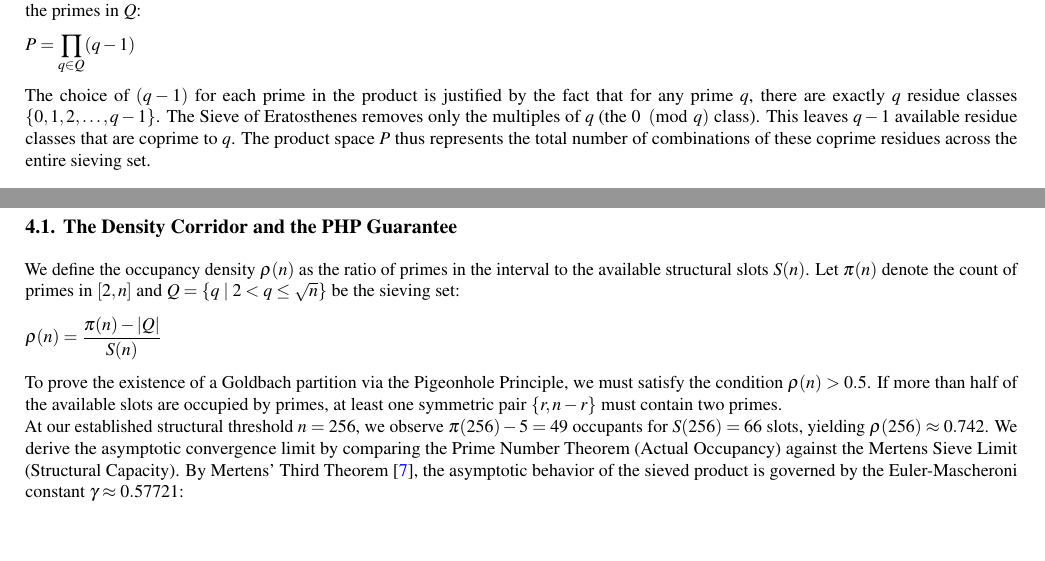
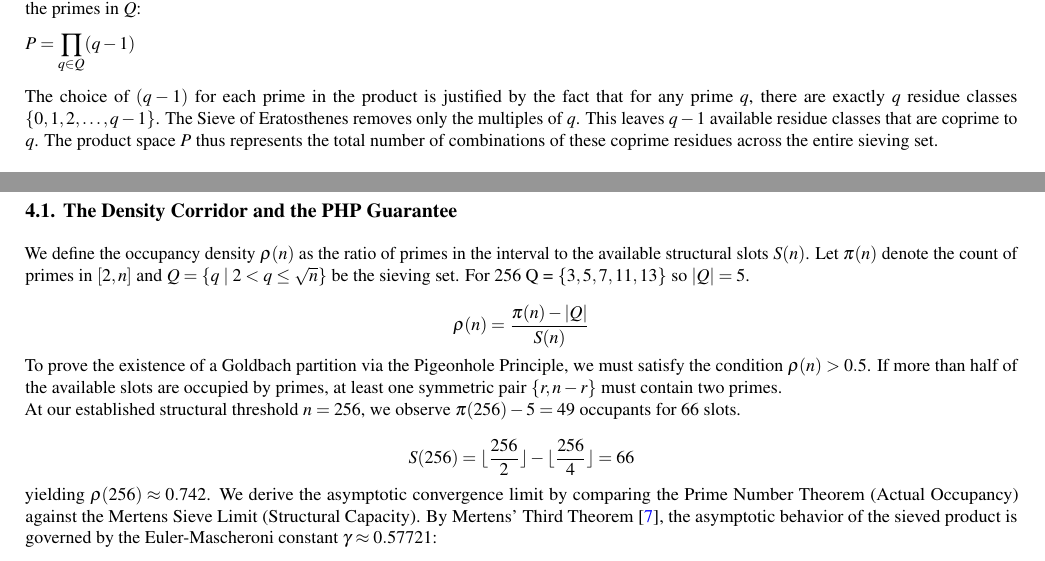
Before and after one commit to jimrock69/GOLD-Constructive-Certificate, a LaTeX document (Goldbach/Goldbach.tex): two parts of pages 2 and 4 of 9, joined at a grey line, cut so that both start at the same text, the shorter picture padded with empty space. Compiled offline with pdfLaTeX.

Commit message:
Add files via upload

```diff
--- a/Goldbach/Goldbach.tex
+++ b/Goldbach/Goldbach.tex
@@ -103,7 +103,7 @@ Let the set of sieving primes be $Q = \{q \mid 2 < q \le \sqrt{n}\}$. The Produc
 \begin{equation}
 P = \prod_{q \in Q} (q - 1)
 \end{equation}
-The choice of $(q-1)$ for each prime in the product is justified by the fact that for any prime $q$, there are exactly $q$ residue classes $\{0, 1, 2, \dots, q-1\}$. The Sieve of Eratosthenes removes only the multiples of $q$ (the $0 \pmod{q}$ class). This leaves $q-1$ available residue classes that are coprime to $q$. The product space $P$ thus represents the total number of combinations of these coprime residues across the entire sieving set.
+The choice of $(q-1)$ for each prime in the product is justified by the fact that for any prime $q$, there are exactly $q$ residue classes $\{0, 1, 2, \dots, q-1\}$. The Sieve of Eratosthenes removes only the multiples of $q$. This leaves $q-1$ available residue classes that are coprime to $q$. The product space $P$ thus represents the total number of combinations of these coprime residues across the entire sieving set.
 
 \subsection{The Base Survival Count \textit{S} and the CRT}
 \label{subsec:base_survival}
@@ -233,14 +233,18 @@ one composite number. As we shall see below, that is impossible.
 \subsection{The Density Corridor and the PHP Guarantee}
 \label{subsec:density_corridor}
 
-We define the occupancy density $\rho(n)$ as the ratio of primes in the interval to the available structural slots $S(n)$. Let $\pi(n)$ denote the count of primes in $[2, n]$ and $Q = \{q \mid 2 < q \le \sqrt{n}\}$ be the sieving set:
-\begin{equation}
-\rho(n) = \frac{\pi(n) - |Q|}{S(n)}
-\end{equation}
+We define the occupancy density $\rho(n)$ as the ratio of primes in the interval to the available structural slots $S(n)$. Let $\pi(n)$ denote the count of primes in $[2, n]$ and $Q = \{q \mid 2 < q \le \sqrt{n}\}$ be the sieving set. For $256$ Q = \{$3, 5, 7, 11, 13$\} so $|Q|=5$.
+
+$$\rho(n) = \frac{\pi(n) - |Q|}{S(n)}$$
 
 To prove the existence of a Goldbach partition via the Pigeonhole Principle, we must satisfy the condition $\rho(n) > 0.5$. If more than half of the available slots are occupied by primes, at least one symmetric pair $\{r, n-r\}$ must contain two primes.
 
-At our established structural threshold $n=256$, we observe $\pi(256)-5 = 49$ occupants for $S(256)=66$ slots, yielding $\rho(256) \approx 0.742$. We derive the asymptotic convergence limit by comparing the Prime Number Theorem (Actual Occupancy) against the Mertens Sieve Limit (Structural Capacity). By Mertens' Third Theorem \cite{mertens}, the asymptotic behavior of the sieved product is governed by the Euler-Mascheroni constant $\gamma \approx 0.57721$:
+At our established structural threshold $n=256$, we observe $\pi(256)-5 = 49$ occupants for $66$ slots.
+
+
+$$ S(256) = \lfloor \frac{256}{2} \rfloor - \lfloor \frac{256}{4} \rfloor = 66 $$
+
+yielding $\rho(256) \approx 0.742$. We derive the asymptotic convergence limit by comparing the Prime Number Theorem (Actual Occupancy) against the Mertens Sieve Limit (Structural Capacity). By Mertens' Third Theorem \cite{mertens}, the asymptotic behavior of the sieved product is governed by the Euler-Mascheroni constant $\gamma \approx 0.57721$:
 \begin{equation}
 \prod_{p \le x} \left(1 - \frac{1}{p}\right) \sim \frac{e^{-\gamma}}{\ln x}
 \end{equation}
```
Also changed, not shown: Goldbach/Goldbach.pdf, Goldbach/Goldbach.tex (4 more changed lines).
